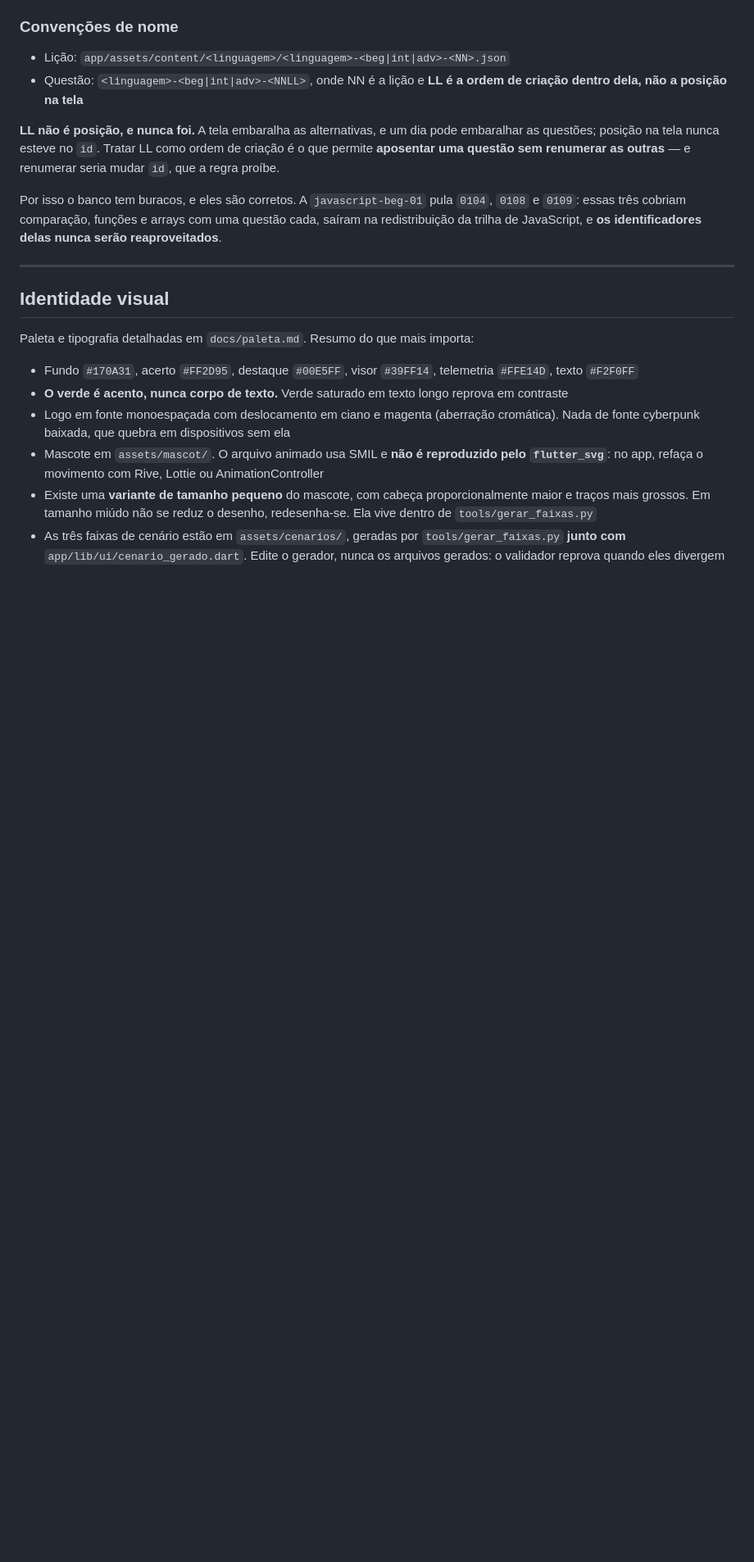
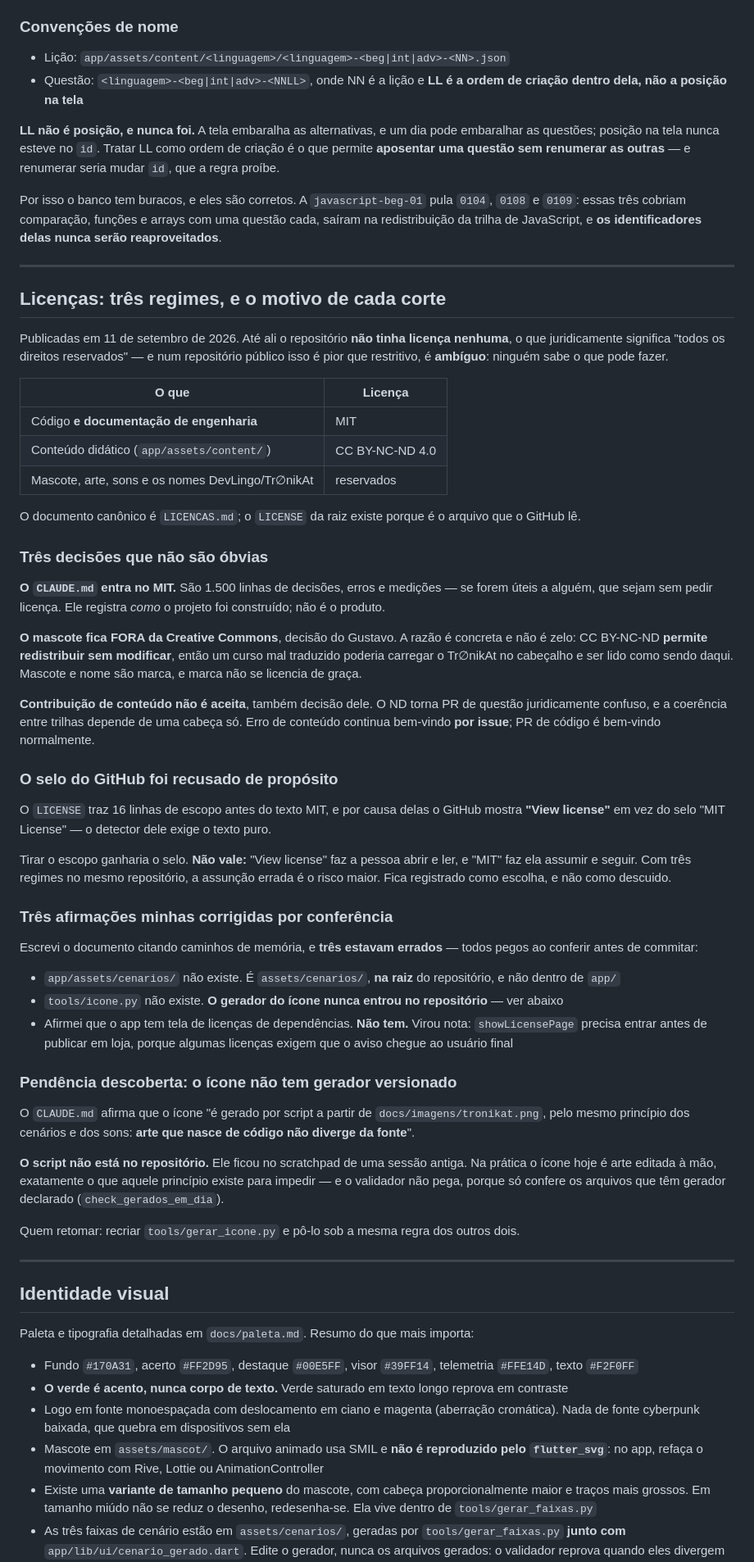
Before and after one commit to gustavoanderson/DevLingo, a Markdown page: CLAUDE.md, the part around the change. Shown at 82% size. GitHub-like rendering; blank space fills up the shorter version.

Commit message:
Registra as licencas no CLAUDE.md, e uma pendencia que elas revelaram
Tres decisoes ficam gravadas com o porque: o CLAUDE.md no MIT, o mascote
fora da Creative Commons, e o selo do GitHub recusado de proposito -- o
'View license' faz a pessoa abrir e ler, e o 'MIT' faz ela assumir.

E registra o que apareceu ao conferir os caminhos: o gerador do icone
NUNCA entrou no repositorio. O CLAUDE.md afirma que o icone nasce de
script, mas o script ficou no scratchpad de uma sessao antiga -- entao na
pratica ele e arte editada a mao, que e o que aquele principio existe
para impedir.

Co-Authored-By: Claude Opus 5 <noreply@anthropic.com>

```diff
--- a/CLAUDE.md
+++ b/CLAUDE.md
@@ -180,6 +180,50 @@ Ela já pegou um defeito real: as questões `python-beg-0203` e `python-beg-0206
 **LL não é posição, e nunca foi.** A tela embaralha as alternativas, e um dia pode embaralhar as questões; posição na tela nunca esteve no `id`. Tratar LL como ordem de criação é o que permite **aposentar uma questão sem renumerar as outras** — e renumerar seria mudar `id`, que a regra proíbe.
 
 Por isso o banco tem buracos, e eles são corretos. A `javascript-beg-01` pula `0104`, `0108` e `0109`: essas três cobriam comparação, funções e arrays com uma questão cada, saíram na redistribuição da trilha de JavaScript, e **os identificadores delas nunca serão reaproveitados**.
+
+---
+
+## Licenças: três regimes, e o motivo de cada corte
+
+Publicadas em 11 de setembro de 2026. Até ali o repositório **não tinha licença nenhuma**, o que juridicamente significa "todos os direitos reservados" — e num repositório público isso é pior que restritivo, é **ambíguo**: ninguém sabe o que pode fazer.
+
+| O que | Licença |
+|---|---|
+| Código **e documentação de engenharia** | MIT |
+| Conteúdo didático (`app/assets/content/`) | CC BY-NC-ND 4.0 |
+| Mascote, arte, sons e os nomes DevLingo/Tr∅nikAt | reservados |
+
+O documento canônico é `LICENCAS.md`; o `LICENSE` da raiz existe porque é o arquivo que o GitHub lê.
+
+### Três decisões que não são óbvias
+
+**O `CLAUDE.md` entra no MIT.** São 1.500 linhas de decisões, erros e medições — se forem úteis a alguém, que sejam sem pedir licença. Ele registra *como* o projeto foi construído; não é o produto.
+
+**O mascote fica FORA da Creative Commons**, decisão do Gustavo. A razão é concreta e não é zelo: CC BY-NC-ND **permite redistribuir sem modificar**, então um curso mal traduzido poderia carregar o Tr∅nikAt no cabeçalho e ser lido como sendo daqui. Mascote e nome são marca, e marca não se licencia de graça.
+
+**Contribuição de conteúdo não é aceita**, também decisão dele. O ND torna PR de questão juridicamente confuso, e a coerência entre trilhas depende de uma cabeça só. Erro de conteúdo continua bem-vindo **por issue**; PR de código é bem-vindo normalmente.
+
+### O selo do GitHub foi recusado de propósito
+
+O `LICENSE` traz 16 linhas de escopo antes do texto MIT, e por causa delas o GitHub mostra **"View license"** em vez do selo "MIT License" — o detector dele exige o texto puro.
+
+Tirar o escopo ganharia o selo. **Não vale:** "View license" faz a pessoa abrir e ler, e "MIT" faz ela assumir e seguir. Com três regimes no mesmo repositório, a assunção errada é o risco maior. Fica registrado como escolha, e não como descuido.
+
+### Três afirmações minhas corrigidas por conferência
+
+Escrevi o documento citando caminhos de memória, e **três estavam errados** — todos pegos ao conferir antes de commitar:
+
+- `app/assets/cenarios/` não existe. É `assets/cenarios/`, **na raiz** do repositório, e não dentro de `app/`
+- `tools/icone.py` não existe. **O gerador do ícone nunca entrou no repositório** — ver abaixo
+- Afirmei que o app tem tela de licenças de dependências. **Não tem.** Virou nota: `showLicensePage` precisa entrar antes de publicar em loja, porque algumas licenças exigem que o aviso chegue ao usuário final
+
+### Pendência descoberta: o ícone não tem gerador versionado
+
+O `CLAUDE.md` afirma que o ícone "é gerado por script a partir de `docs/imagens/tronikat.png`, pelo mesmo princípio dos cenários e dos sons: **arte que nasce de código não diverge da fonte**".
+
+**O script não está no repositório.** Ele ficou no scratchpad de uma sessão antiga. Na prática o ícone hoje é arte editada à mão, exatamente o que aquele princípio existe para impedir — e o validador não pega, porque só confere os arquivos que têm gerador declarado (`check_gerados_em_dia`).
+
+Quem retomar: recriar `tools/gerar_icone.py` e pô-lo sob a mesma regra dos outros dois.
 
 ---
 
```
